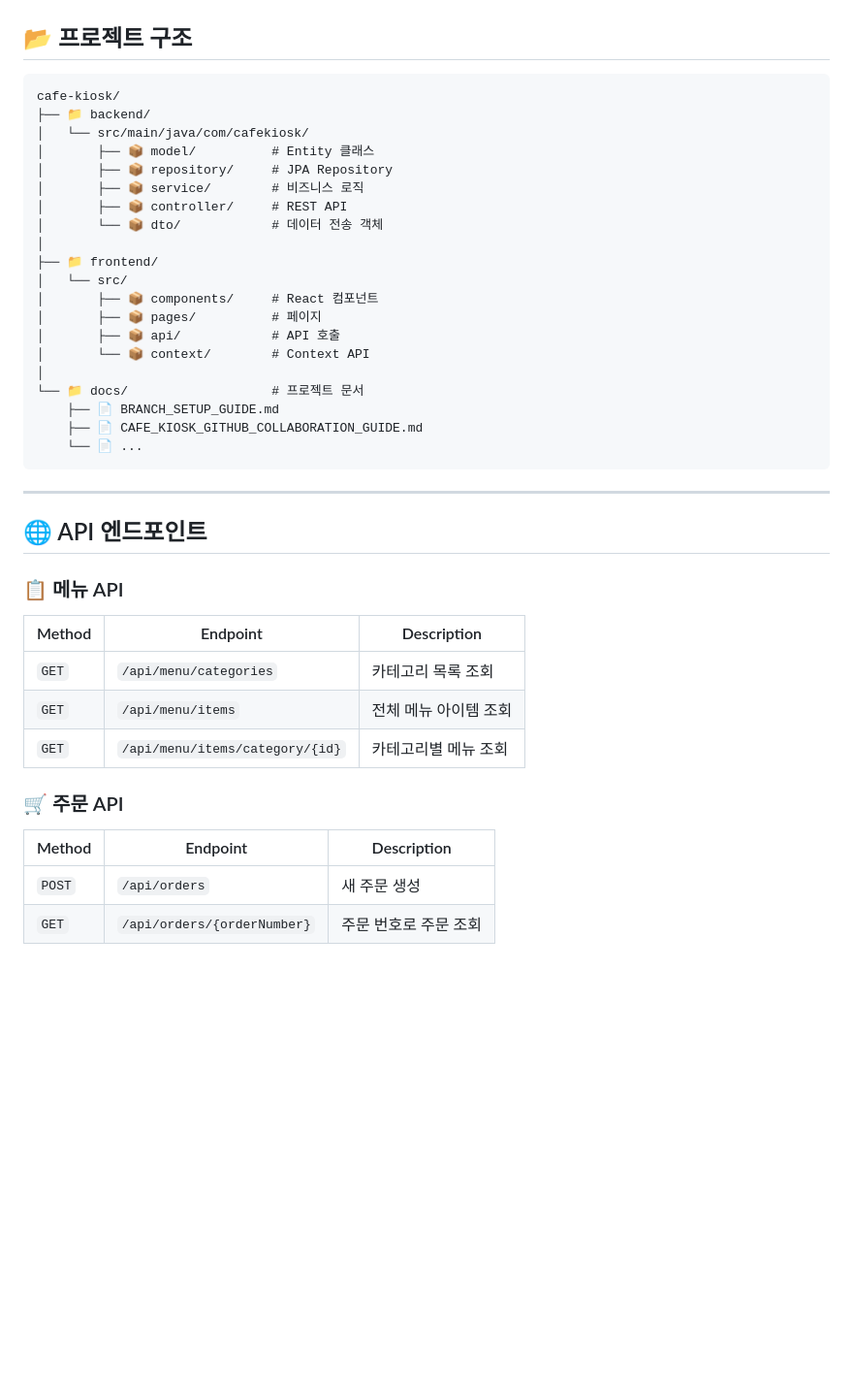
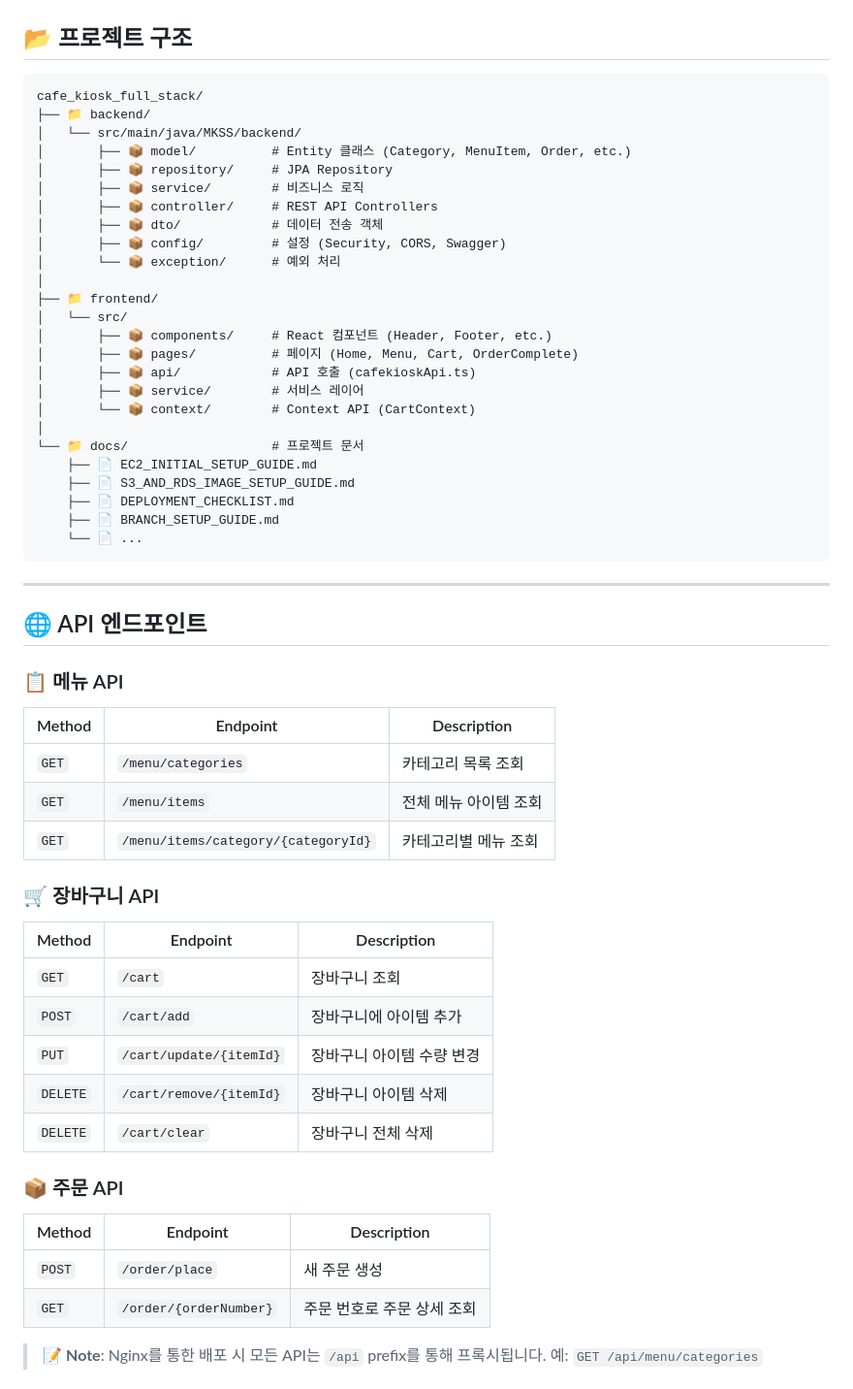
Before and after one commit to murasakijyuutann/cafe_kiosk_full_stack, a Markdown page: README.md, the part around one of its changes. Shown at 97% size. Drawn GitHub-style; blank space fills up the shorter version.

Commit message:
Update README with deployment info, AWS architecture, and latest tech stack

````diff
--- a/README.md
+++ b/README.md
@@ -209,25 +267,30 @@ main
 ## 📂 프로젝트 구조
 
 ```
-cafe-kiosk/
+cafe_kiosk_full_stack/
 ├── 📁 backend/
-│   └── src/main/java/com/cafekiosk/
-│       ├── 📦 model/          # Entity 클래스
+│   └── src/main/java/MKSS/backend/
+│       ├── 📦 model/          # Entity 클래스 (Category, MenuItem, Order, etc.)
 │       ├── 📦 repository/     # JPA Repository
 │       ├── 📦 service/        # 비즈니스 로직
-│       ├── 📦 controller/     # REST API
-│       └── 📦 dto/            # 데이터 전송 객체
+│       ├── 📦 controller/     # REST API Controllers
+│       ├── 📦 dto/            # 데이터 전송 객체
+│       ├── 📦 config/         # 설정 (Security, CORS, Swagger)
+│       └── 📦 exception/      # 예외 처리
 │
 ├── 📁 frontend/
 │   └── src/
-│       ├── 📦 components/     # React 컴포넌트
-│       ├── 📦 pages/          # 페이지
-│       ├── 📦 api/            # API 호출
-│       └── 📦 context/        # Context API
+│       ├── 📦 components/     # React 컴포넌트 (Header, Footer, etc.)
+│       ├── 📦 pages/          # 페이지 (Home, Menu, Cart, OrderComplete)
+│       ├── 📦 api/            # API 호출 (cafekioskApi.ts)
+│       ├── 📦 service/        # 서비스 레이어
+│       └── 📦 context/        # Context API (CartContext)
 │
 └── 📁 docs/                   # 프로젝트 문서
+    ├── 📄 EC2_INITIAL_SETUP_GUIDE.md
+    ├── 📄 S3_AND_RDS_IMAGE_SETUP_GUIDE.md
+    ├── 📄 DEPLOYMENT_CHECKLIST.md
     ├── 📄 BRANCH_SETUP_GUIDE.md
-    ├── 📄 CAFE_KIOSK_GITHUB_COLLABORATION_GUIDE.md
     └── 📄 ...
 ```
 
@@ -239,13 +302,27 @@ cafe-kiosk/
 
 | Method | Endpoint | Description |
 |--------|----------|-------------|
-| `GET` | `/api/menu/categories` | 카테고리 목록 조회 |
-| `GET` | `/api/menu/items` | 전체 메뉴 아이템 조회 |
-| `GET` | `/api/menu/items/category/{id}` | 카테고리별 메뉴 조회 |
+| `GET` | `/menu/categories` | 카테고리 목록 조회 |
+| `GET` | `/menu/items` | 전체 메뉴 아이템 조회 |
+| `GET` | `/menu/items/category/{categoryId}` | 카테고리별 메뉴 조회 |
 
-### 🛒 주문 API
+### 🛒 장바구니 API
 
 | Method | Endpoint | Description |
 |--------|----------|-------------|
-| `POST` | `/api/orders` | 새 주문 생성 |
-| `GET` | `/api/orders/{orderNumber}` | 주문 번호로 주문 조회 |
+| `GET` | `/cart` | 장바구니 조회 |
+| `POST` | `/cart/add` | 장바구니에 아이템 추가 |
+| `PUT` | `/cart/update/{itemId}` | 장바구니 아이템 수량 변경 |
+| `DELETE` | `/cart/remove/{itemId}` | 장바구니 아이템 삭제 |
+| `DELETE` | `/cart/clear` | 장바구니 전체 삭제 |
+
+### 📦 주문 API
+
+| Method | Endpoint | Description |
+|--------|----------|-------------|
+| `POST` | `/order/place` | 새 주문 생성 |
+| `GET` | `/order/{orderNumber}` | 주문 번호로 주문 상세 조회 |
+
+> 📝 **Note**: Nginx를 통한 배포 시 모든 API는 `/api` prefix를 통해 프록시됩니다.
+> 예: `GET /api/menu/categories`
+
````
Also changed, not shown: other parts of README.md (+122 -15 lines).
